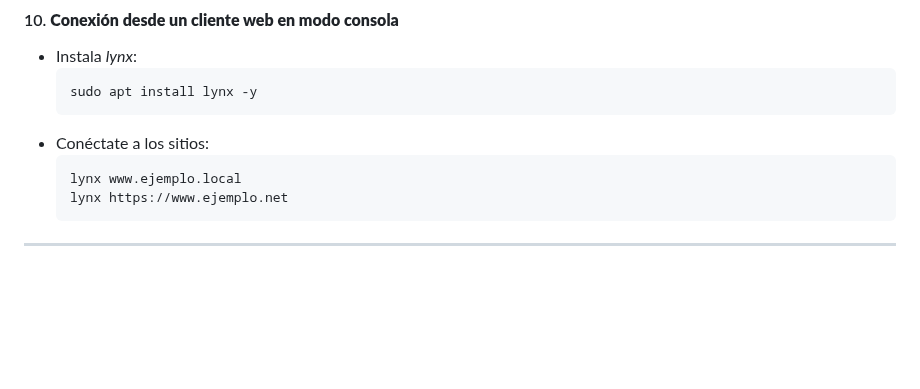
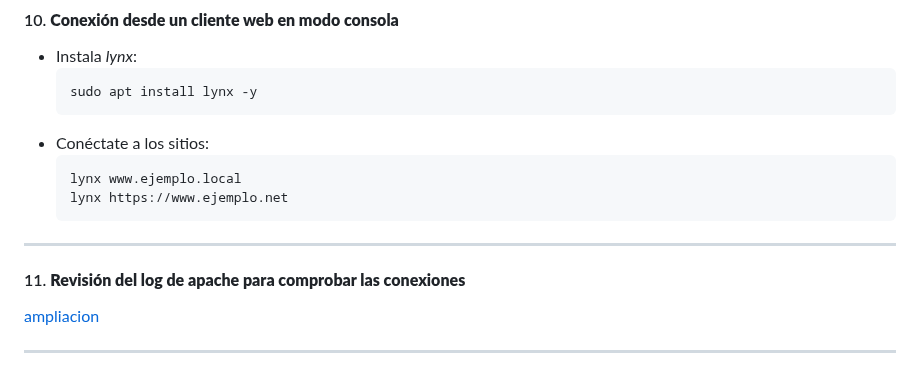
Before and after one commit to miGUITel/SR, a Markdown page: TAREAS/SR0502_apache/SR0502_apache.md, the part around the change. Rendered like a GitHub page; blank space fills up the shorter version.

Commit message:
Cómo revisar el log de apache web server

````diff
--- a/TAREAS/SR0502_apache/SR0502_apache.md
+++ b/TAREAS/SR0502_apache/SR0502_apache.md
@@ -277,3 +277,9 @@ Habilita los sitios creados y desactiva el sitio por defecto:
      ```
 
 ---
+
+#### 11. **Revisión del log de apache para comprobar las conexiones**
+
+[ampliacion](../../SR05WEB/SR0504_USwebLog.md)
+
+---
````
